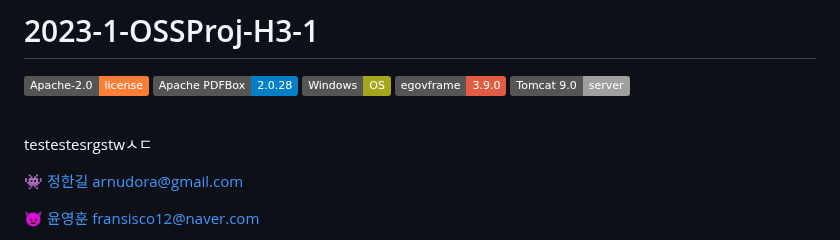
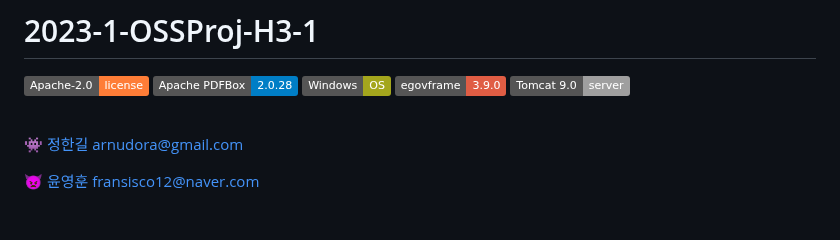
Before and after one commit to CSID-DGU/2023-1-OSSProj-H3-1, a Markdown page: README.md, the part around the change. Drawn GitHub-style; badges without logos; blank space fills up the shorter version.

```diff
--- a/README.md
+++ b/README.md
@@ -5,7 +5,6 @@
 
 <br>
 
-testestesrgstwㅅㄷ
 
  👾 [정한길](https://github.com/arnudora) arnudora@gmail.com
 
```
